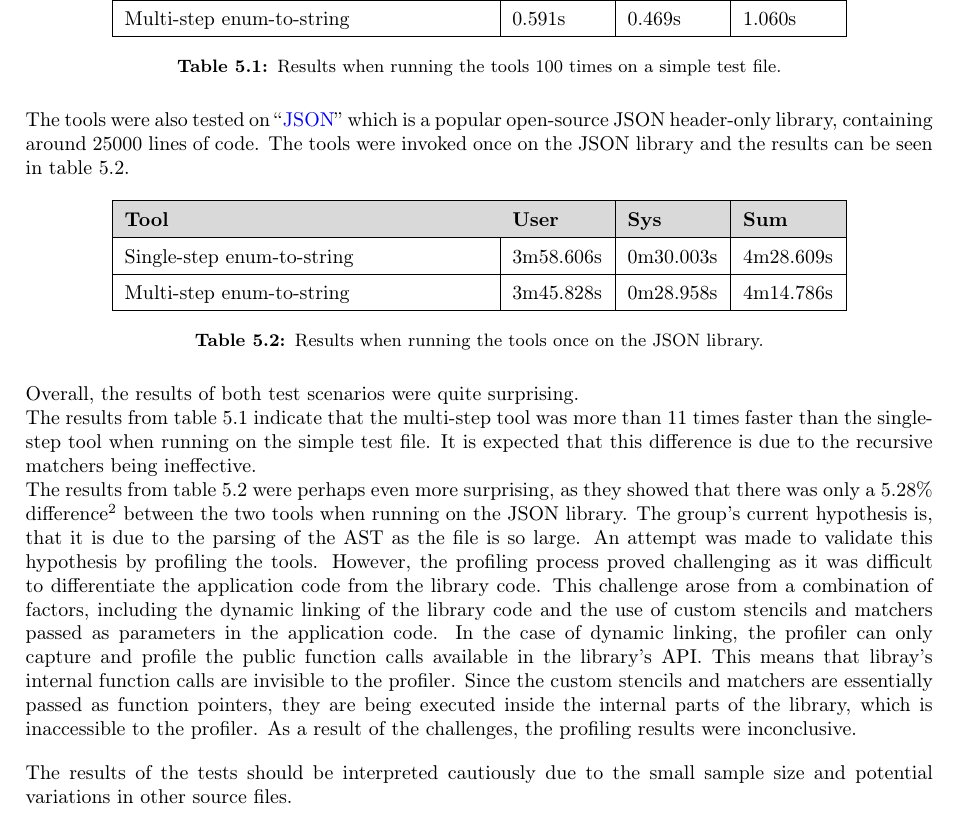
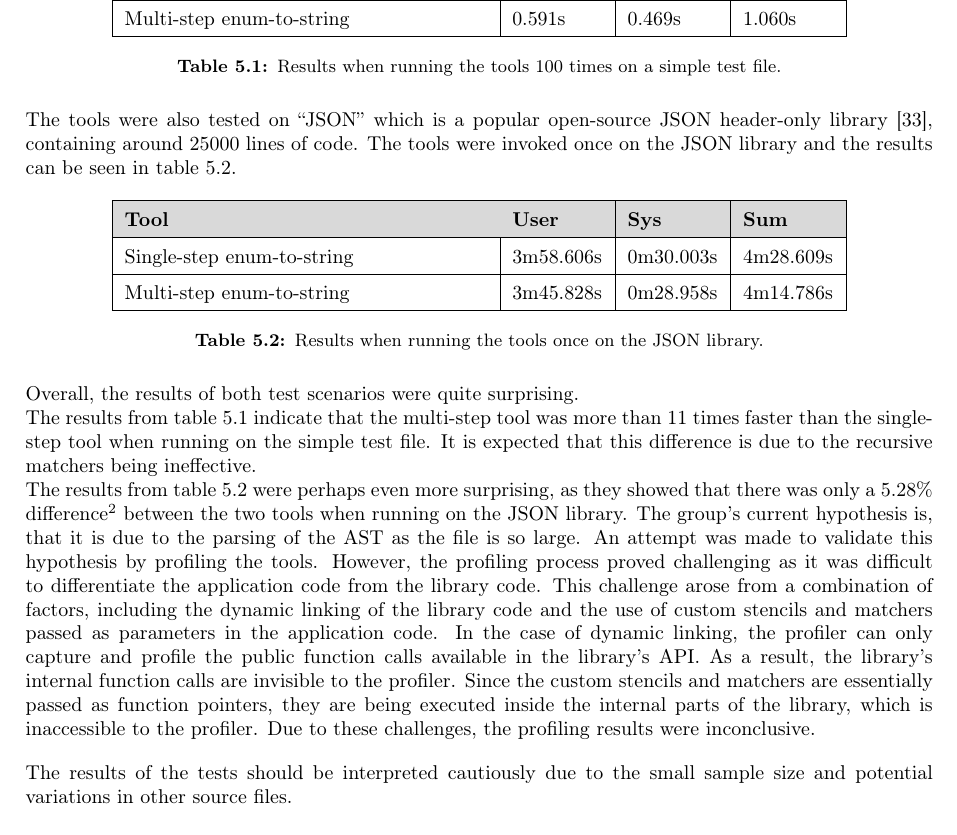
Before and after one commit to mortenhaahr/RD, a LaTeX thesis (report/main.tex, which reads report/090tests/01tests.tex): part of page 42 of 51, cut so that both start at the same text. Compiled offline with pdfLaTeX.

Commit message:
Test reading done

```diff
--- a/report/090tests/01tests.tex
+++ b/report/090tests/01tests.tex
@@ -24,7 +24,7 @@ The first tests were run on a simple test file that was also used to verify the
 \end{table}
 \vspace*{-1em}
 
-The tools were also tested on ``\href{https://github.com/nlohmann/json}{JSON}'' which is a popular open-source JSON header-only library, containing around 25000 lines of code.
+The tools were also tested on ``JSON'' which is a popular open-source JSON header-only library \cite{lohmannJSONModern2022}, containing around 25000 lines of code.
 The tools were invoked once on the JSON library and the results can be seen in \cref{tab:090tests:json}.
 
 \begin{table}[H]
@@ -50,9 +50,9 @@ The group's current hypothesis is, that it is due to the parsing of the AST as t
 An attempt was made to validate this hypothesis by profiling the tools. However, the profiling process proved challenging as it was difficult to differentiate the application code from the library code.
 This challenge arose from a combination of factors, including the dynamic linking of the library code and the use of custom stencils and matchers passed as parameters in the application code.
 In the case of dynamic linking, the profiler can only capture and profile the public function calls available in the library's API.
-This means that libray's internal function calls are invisible to the profiler.
+As a result, the library's internal function calls are invisible to the profiler.
 Since the custom stencils and matchers are essentially passed as function pointers, they are being executed inside the internal parts of the library, which is inaccessible to the profiler.
-As a result of the challenges, the profiling results were inconclusive.
+Due to these challenges, the profiling results were inconclusive.
 
 The results of the tests should be interpreted cautiously due to the small sample size and potential variations in other source files.
 
```
